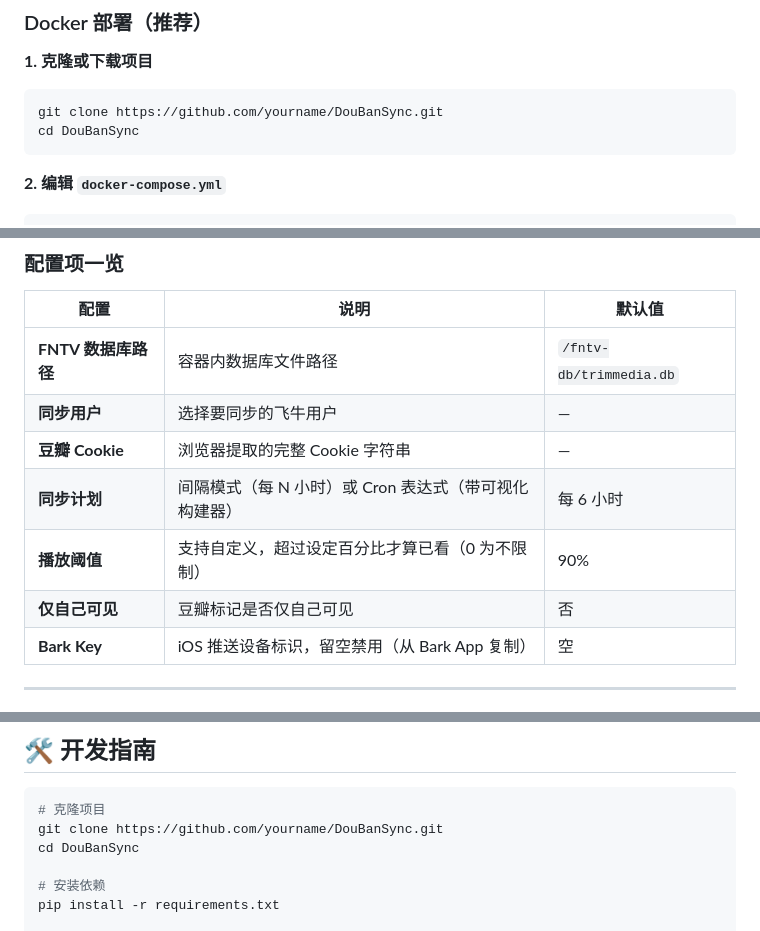
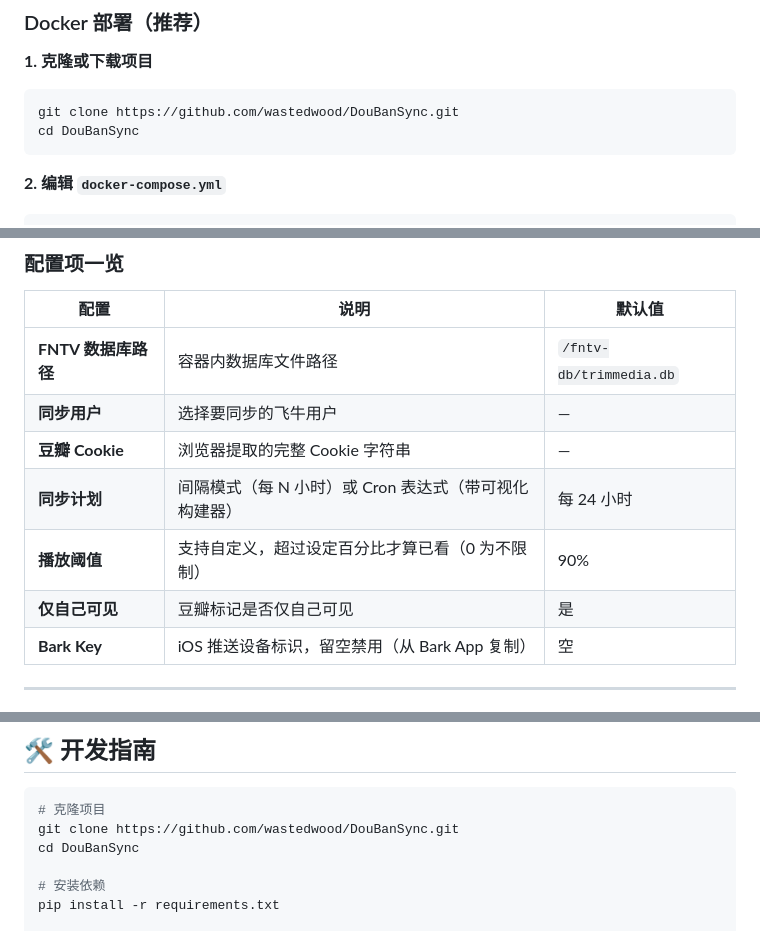
Before and after one commit to wastedwood/DouBanSync, a Markdown page: README.md, 3 parts joined by grey strips. Rendered like a GitHub page.

````diff
--- a/README.md
+++ b/README.md
@@ -95,7 +98,7 @@
 **1. 克隆或下载项目**
 
 ```bash
-git clone https://github.com/yourname/DouBanSync.git
+git clone https://github.com/wastedwood/DouBanSync.git
 cd DouBanSync
 ```
 
@@ -172,9 +175,9 @@ python -m app
 | **FNTV 数据库路径** | 容器内数据库文件路径 | `/fntv-db/trimmedia.db` |
 | **同步用户** | 选择要同步的飞牛用户 | — |
 | **豆瓣 Cookie** | 浏览器提取的完整 Cookie 字符串 | — |
-| **同步计划** | 间隔模式（每 N 小时）或 Cron 表达式（带可视化构建器） | 每 6 小时 |
+| **同步计划** | 间隔模式（每 N 小时）或 Cron 表达式（带可视化构建器） | 每 24 小时 |
 | **播放阈值** | 支持自定义，超过设定百分比才算已看（0 为不限制） | 90% |
-| **仅自己可见** | 豆瓣标记是否仅自己可见 | 否 |
+| **仅自己可见** | 豆瓣标记是否仅自己可见 | 是 |
 | **Bark Key** | iOS 推送设备标识，留空禁用（从 Bark App 复制） | 空 |
 
 ---
@@ -229,7 +232,7 @@ python -m app
 
 ```bash
 # 克隆项目
-git clone https://github.com/yourname/DouBanSync.git
+git clone https://github.com/wastedwood/DouBanSync.git
 cd DouBanSync
 
 # 安装依赖
````
Also changed, not shown: other parts of README.md (+11 -7 lines), CHANGELOG.md (+24 -0 lines), docs/screenshot-dashboard.png, docs/screenshot-history.png, 16 other files.
